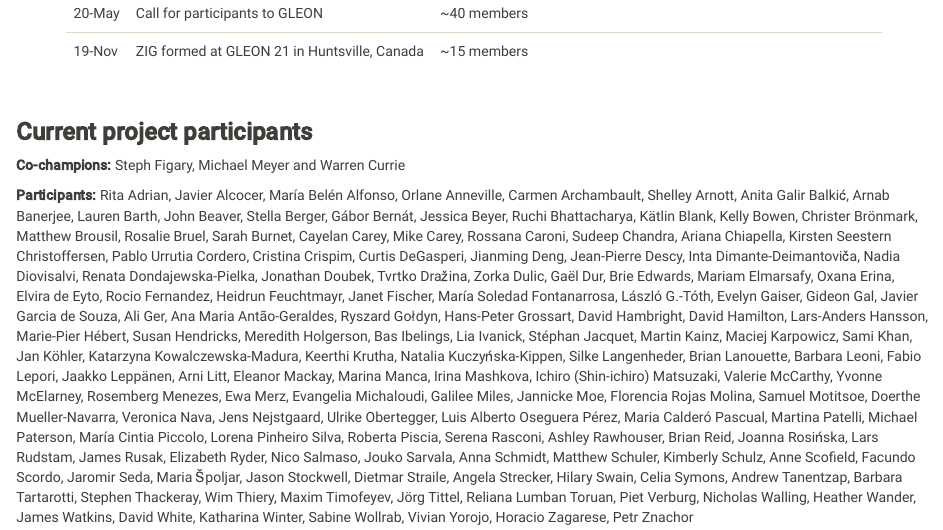
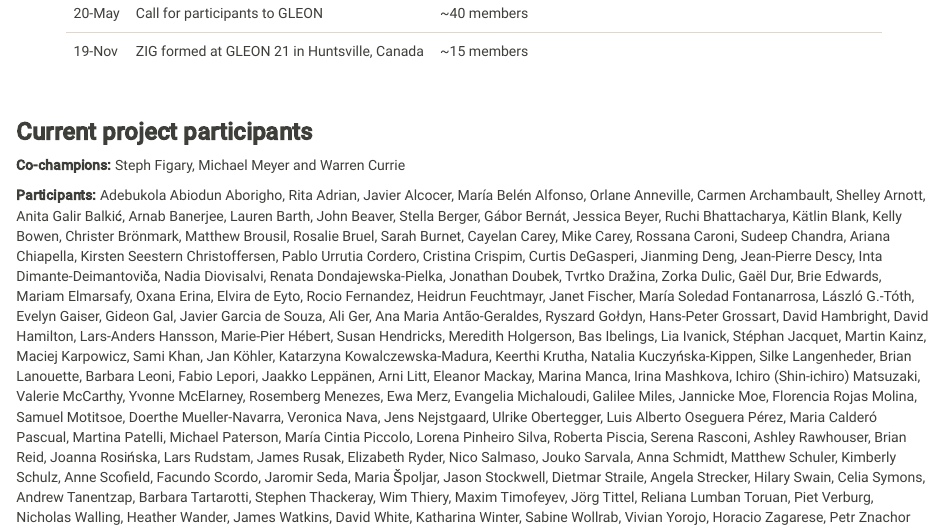
Before and after one commit to sfigary/website, an R Markdown document (ZIG.Rmd): the page in a window 1100 px wide, from 1980 px down. The pictures show the output file ZIG.html that the author committed with the source, opened offline; library style sheets and scripts come from the installed R packages.

Commit message:
name add

```diff
--- a/ZIG.Rmd
+++ b/ZIG.Rmd
@@ -62,6 +62,6 @@ knitr::kable(read.csv("project_log.csv")) %>%
 
 **Co-champions:** Steph Figary, Michael Meyer and Warren Currie
 
-**Participants:** Rita Adrian, Javier Alcocer, María Belén Alfonso, Orlane Anneville, Carmen Archambault, Shelley Arnott, Anita Galir Balkić, Arnab Banerjee, Lauren Barth, John Beaver, Stella Berger, Gábor Bernát, Jessica Beyer, Ruchi Bhattacharya, Kätlin Blank, Kelly Bowen, Christer Brönmark, Matthew Brousil, Rosalie Bruel, Sarah Burnet, Cayelan Carey, Mike Carey, Rossana Caroni, Sudeep Chandra, Ariana Chiapella, Kirsten Seestern Christoffersen, Pablo Urrutia Cordero, Cristina Crispim, Curtis DeGasperi, Jianming Deng, Jean-Pierre Descy, Inta Dimante-Deimantoviča, Nadia Diovisalvi, Renata Dondajewska-Pielka, Jonathan Doubek, Tvrtko Dražina, Zorka Dulic, Gaël Dur, Brie Edwards, Mariam Elmarsafy, Oxana Erina, Elvira de Eyto, Rocio Fernandez, Heidrun Feuchtmayr, Janet Fischer, María Soledad Fontanarrosa, László G.-Tóth, Evelyn Gaiser, Gideon Gal, Javier Garcia de Souza, Ali Ger, Ana Maria Antão-Geraldes, Ryszard Gołdyn, Hans-Peter Grossart, David Hambright, David Hamilton, Lars-Anders Hansson, Marie-Pier Hébert, Susan Hendricks, Meredith Holgerson, Bas Ibelings, Lia Ivanick, Stéphan Jacquet, Martin Kainz, Maciej Karpowicz, Sami Khan, Jan Köhler, Katarzyna Kowalczewska-Madura, Keerthi Krutha, Natalia Kuczyńska-Kippen, Silke Langenheder, Brian Lanouette, Barbara Leoni, Fabio Lepori, Jaakko Leppänen, Arni Litt, Eleanor Mackay, Marina Manca, Irina Mashkova, Ichiro (Shin-ichiro) Matsuzaki, Valerie McCarthy, Yvonne McElarney, Rosemberg Menezes, Ewa Merz, Evangelia Michaloudi, Galilee Miles, Jannicke Moe, Florencia Rojas Molina, Samuel Motitsoe, Doerthe Mueller-Navarra, Veronica Nava, Jens Nejstgaard, Ulrike Obertegger, Luis Alberto Oseguera Pérez, Maria Calderó Pascual, Martina Patelli, Michael Paterson, María Cintia Piccolo, Lorena Pinheiro Silva, Roberta Piscia, Serena Rasconi, Ashley Rawhouser, Brian Reid, Joanna Rosińska, Lars Rudstam, James Rusak, Elizabeth Ryder, Nico Salmaso, Jouko Sarvala, Anna Schmidt, Matthew Schuler, Kimberly Schulz, Anne Scofield, Facundo Scordo, Jaromir Seda, Maria Špoljar, Jason Stockwell, Dietmar Straile, Angela Strecker, Hilary Swain, Celia Symons, Andrew Tanentzap, Barbara Tartarotti, Stephen Thackeray, Wim Thiery, Maxim Timofeyev, Jörg Tittel, Reliana Lumban Toruan, Piet Verburg, Nicholas Walling, Heather Wander, James Watkins, David White, Katharina Winter, Sabine Wollrab, Vivian Yorojo, Horacio Zagarese, Petr Znachor
+**Participants:** Adebukola Abiodun Aborigho, Rita Adrian, Javier Alcocer, María Belén Alfonso, Orlane Anneville, Carmen Archambault, Shelley Arnott, Anita Galir Balkić, Arnab Banerjee, Lauren Barth, John Beaver, Stella Berger, Gábor Bernát, Jessica Beyer, Ruchi Bhattacharya, Kätlin Blank, Kelly Bowen, Christer Brönmark, Matthew Brousil, Rosalie Bruel, Sarah Burnet, Cayelan Carey, Mike Carey, Rossana Caroni, Sudeep Chandra, Ariana Chiapella, Kirsten Seestern Christoffersen, Pablo Urrutia Cordero, Cristina Crispim, Curtis DeGasperi, Jianming Deng, Jean-Pierre Descy, Inta Dimante-Deimantoviča, Nadia Diovisalvi, Renata Dondajewska-Pielka, Jonathan Doubek, Tvrtko Dražina, Zorka Dulic, Gaël Dur, Brie Edwards, Mariam Elmarsafy, Oxana Erina, Elvira de Eyto, Rocio Fernandez, Heidrun Feuchtmayr, Janet Fischer, María Soledad Fontanarrosa, László G.-Tóth, Evelyn Gaiser, Gideon Gal, Javier Garcia de Souza, Ali Ger, Ana Maria Antão-Geraldes, Ryszard Gołdyn, Hans-Peter Grossart, David Hambright, David Hamilton, Lars-Anders Hansson, Marie-Pier Hébert, Susan Hendricks, Meredith Holgerson, Bas Ibelings, Lia Ivanick, Stéphan Jacquet, Martin Kainz, Maciej Karpowicz, Sami Khan, Jan Köhler, Katarzyna Kowalczewska-Madura, Keerthi Krutha, Natalia Kuczyńska-Kippen, Silke Langenheder, Brian Lanouette, Barbara Leoni, Fabio Lepori, Jaakko Leppänen, Arni Litt, Eleanor Mackay, Marina Manca, Irina Mashkova, Ichiro (Shin-ichiro) Matsuzaki, Valerie McCarthy, Yvonne McElarney, Rosemberg Menezes, Ewa Merz, Evangelia Michaloudi, Galilee Miles, Jannicke Moe, Florencia Rojas Molina, Samuel Motitsoe, Doerthe Mueller-Navarra, Veronica Nava, Jens Nejstgaard, Ulrike Obertegger, Luis Alberto Oseguera Pérez, Maria Calderó Pascual, Martina Patelli, Michael Paterson, María Cintia Piccolo, Lorena Pinheiro Silva, Roberta Piscia, Serena Rasconi, Ashley Rawhouser, Brian Reid, Joanna Rosińska, Lars Rudstam, James Rusak, Elizabeth Ryder, Nico Salmaso, Jouko Sarvala, Anna Schmidt, Matthew Schuler, Kimberly Schulz, Anne Scofield, Facundo Scordo, Jaromir Seda, Maria Špoljar, Jason Stockwell, Dietmar Straile, Angela Strecker, Hilary Swain, Celia Symons, Andrew Tanentzap, Barbara Tartarotti, Stephen Thackeray, Wim Thiery, Maxim Timofeyev, Jörg Tittel, Reliana Lumban Toruan, Piet Verburg, Nicholas Walling, Heather Wander, James Watkins, David White, Katharina Winter, Sabine Wollrab, Vivian Yorojo, Horacio Zagarese, Petr Znachor
 
 **Partner GLEON projects:** [Zooplankton over Space and Time](https://gleon.org/research/projects/zoost-zooplankton-over-space-and-time) and [Zooplankton Size](https://rosalieb.github.io/rosaliebruelweb/ZooSize.html)
```
Also changed, not shown: ZIG.html.
